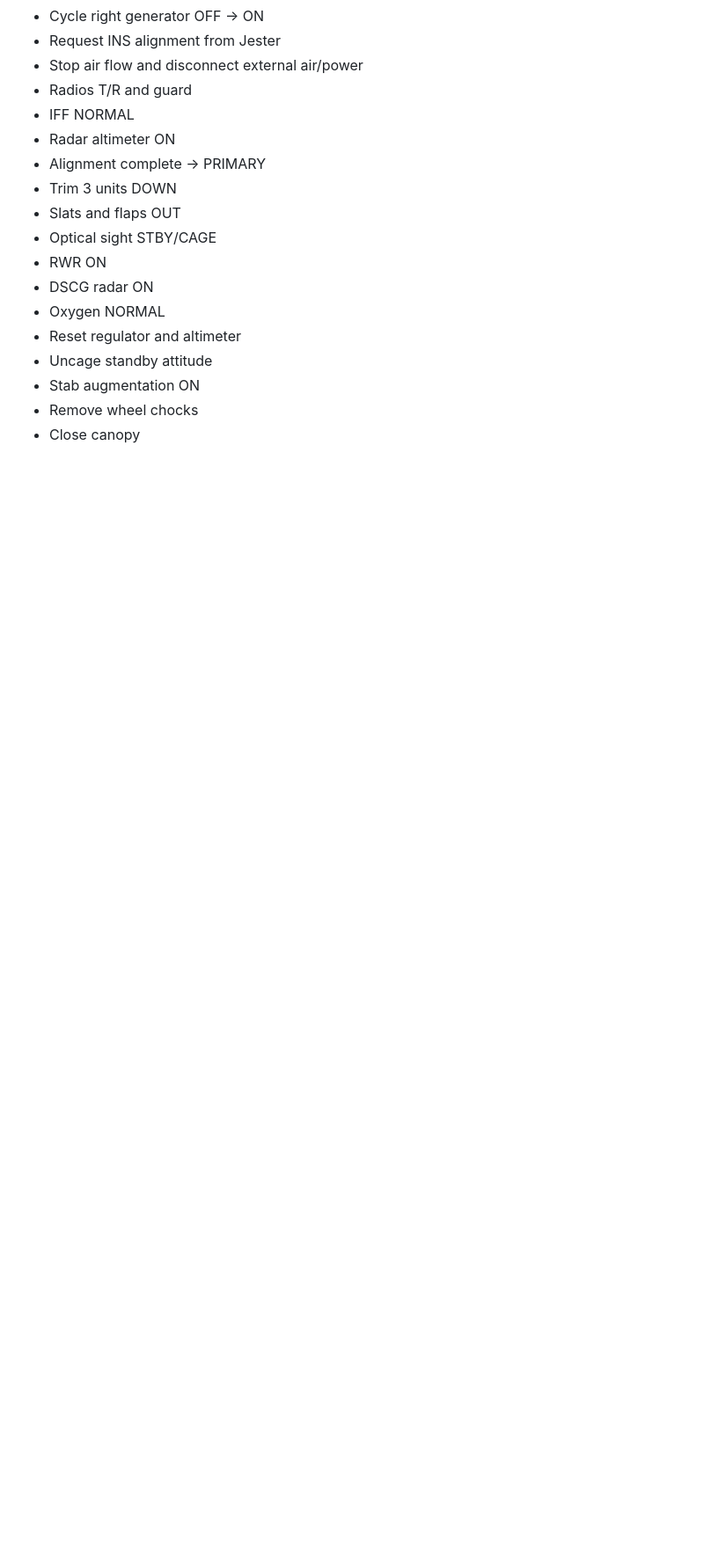
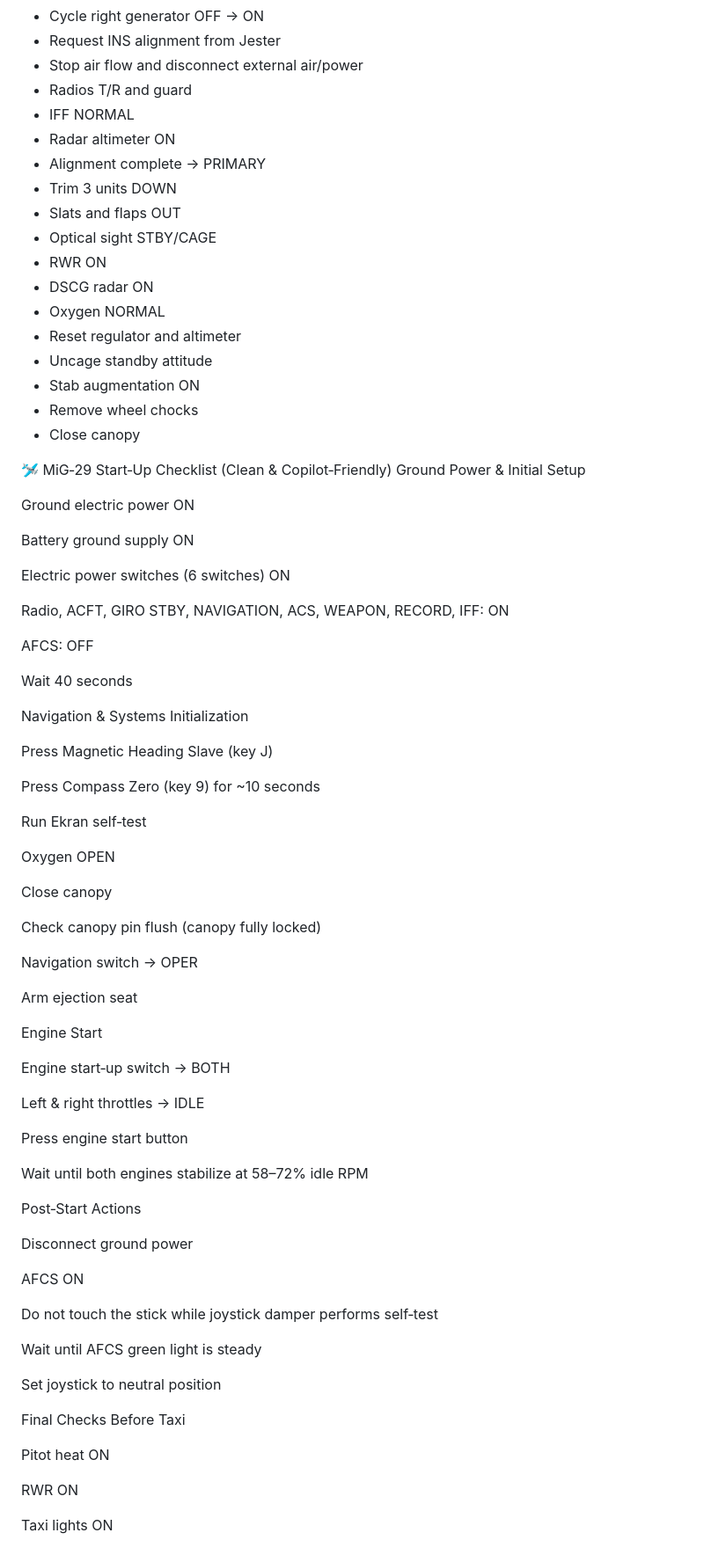
Before and after one commit to Javier97PRnorth/dcs-pernera-web, a Markdown page: Checklists DCS.md, the part around the change. Shown at 88% size. GitHub-like rendering; blank space fills up the shorter version.

```diff
--- a/Checklists DCS.md
+++ b/Checklists DCS.md
@@ -381,3 +381,66 @@
 - Stab augmentation ON
 - Remove wheel chocks
 - Close canopy
+
+🛩️ MiG‑29 Start‑Up Checklist (Clean & Copilot‑Friendly)
+Ground Power & Initial Setup
+
+Ground electric power ON
+
+Battery ground supply ON
+
+Electric power switches (6 switches) ON
+
+Radio, ACFT, GIRO STBY, NAVIGATION, ACS, WEAPON, RECORD, IFF: ON
+
+AFCS: OFF
+
+Wait 40 seconds
+
+Navigation & Systems Initialization
+
+Press Magnetic Heading Slave (key J)
+
+Press Compass Zero (key 9) for ~10 seconds
+
+Run Ekran self‑test
+
+Oxygen OPEN
+
+Close canopy
+
+Check canopy pin flush (canopy fully locked)
+
+Navigation switch → OPER
+
+Arm ejection seat
+
+Engine Start
+
+Engine start‑up switch → BOTH
+
+Left & right throttles → IDLE
+
+Press engine start button
+
+Wait until both engines stabilize at 58–72% idle RPM
+
+Post‑Start Actions
+
+Disconnect ground power
+
+AFCS ON
+
+Do not touch the stick while joystick damper performs self‑test
+
+Wait until AFCS green light is steady
+
+Set joystick to neutral position
+
+Final Checks Before Taxi
+
+Pitot heat ON
+
+RWR ON
+
+Taxi lights ON
```
